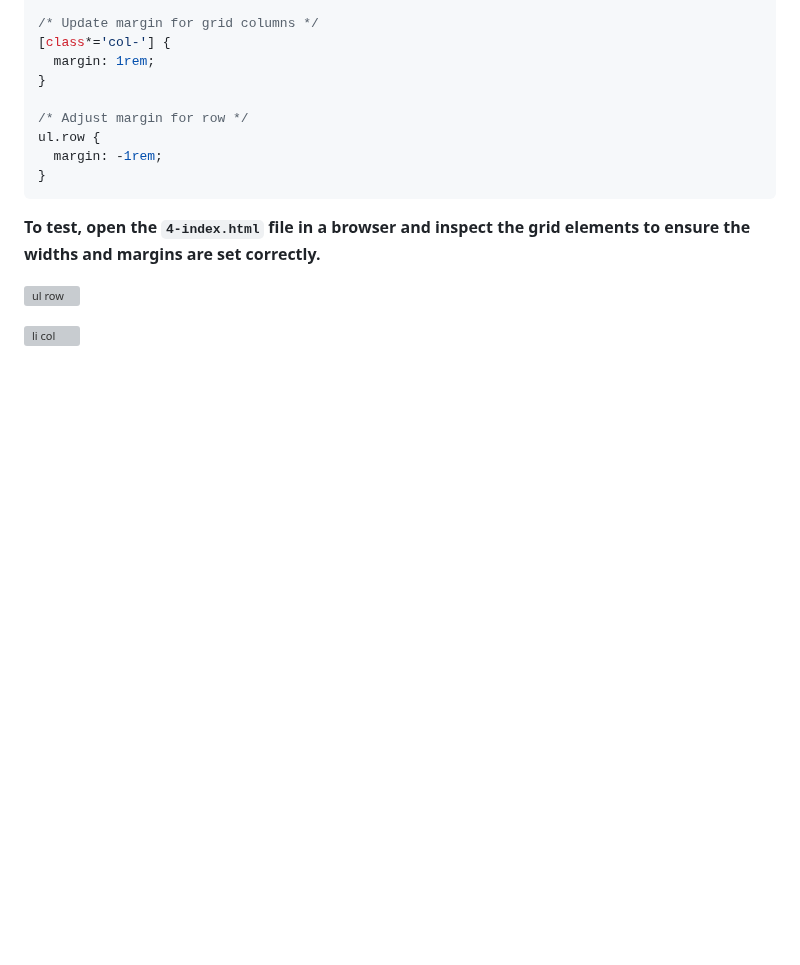
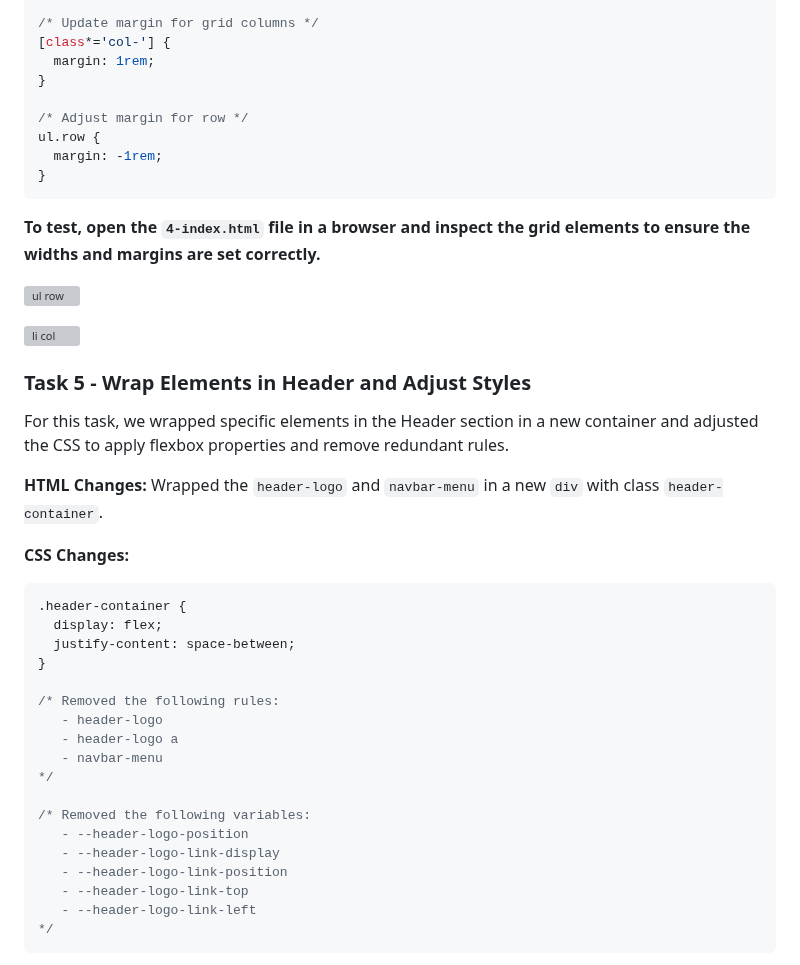
Before and after one commit to ThatsVie/atlas-web_front_end, a Markdown page: flexbox/README.md, the part around one of its changes. Rendered like a GitHub page; blank space fills up the shorter version; grey boxes are pictures that could not be loaded.

````diff
--- a/flexbox/README.md
+++ b/flexbox/README.md
@@ -174,3 +174,34 @@ ul.row {
 
 
 ![li col](https://github.com/ThatsVie/atlas-web_front_end/assets/143755961/8739b6fc-5a24-423b-9cd0-f95f31af614e)
+
+
+### Task 5 - Wrap Elements in Header and Adjust Styles
+
+For this task, we wrapped specific elements in the Header section in a new container and adjusted the CSS to apply flexbox properties and remove redundant rules.
+
+**HTML Changes:**
+Wrapped the `header-logo` and `navbar-menu` in a new `div` with class `header-container`.
+
+**CSS Changes:**
+```css
+.header-container {
+  display: flex;
+  justify-content: space-between;
+}
+
+/* Removed the following rules:
+   - header-logo
+   - header-logo a
+   - navbar-menu
+*/
+
+/* Removed the following variables:
+   - --header-logo-position
+   - --header-logo-link-display
+   - --header-logo-link-position
+   - --header-logo-link-top
+   - --header-logo-link-left
+*/
+```
+
````
Also changed, not shown: other parts of flexbox/README.md (+3 -0 lines).
